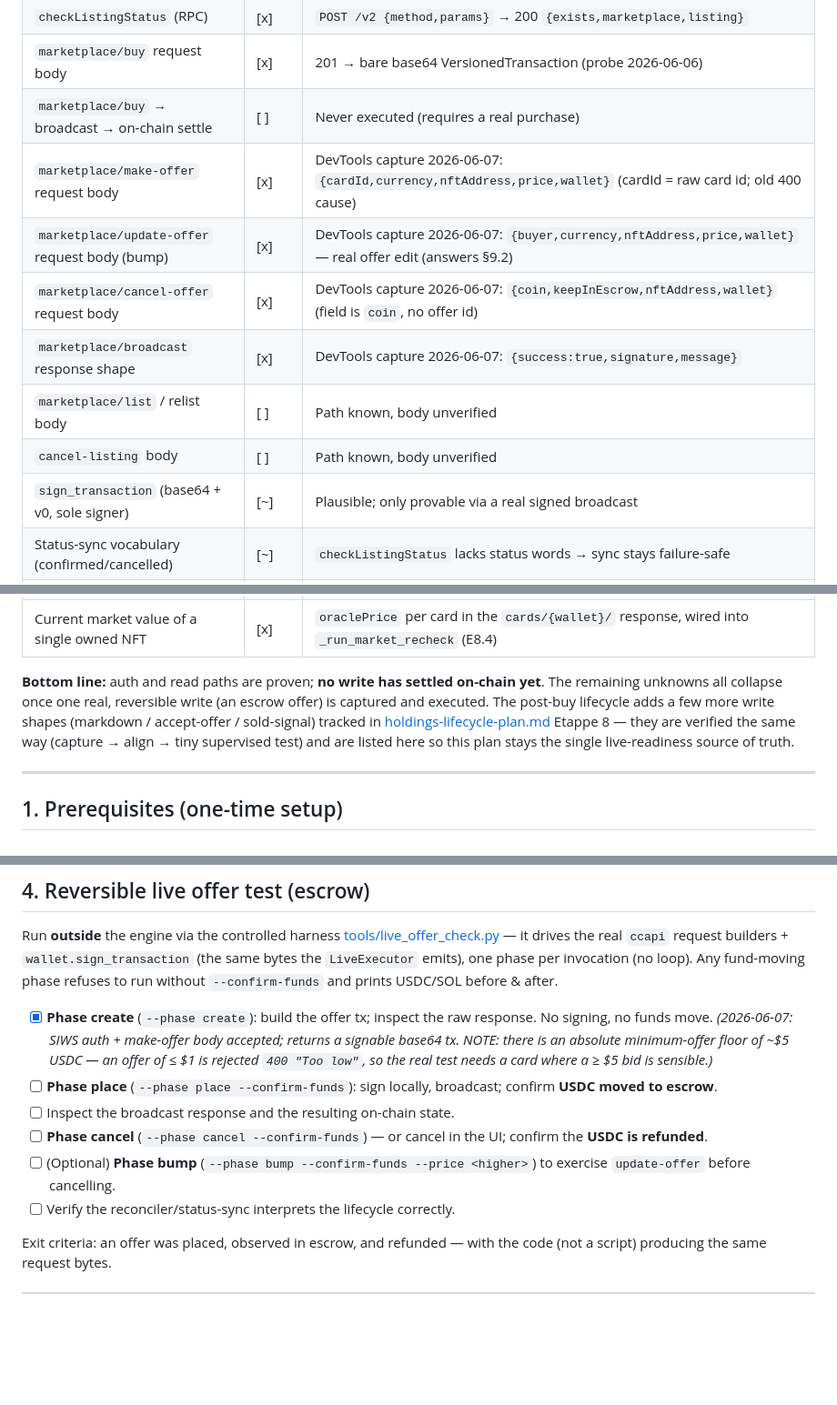
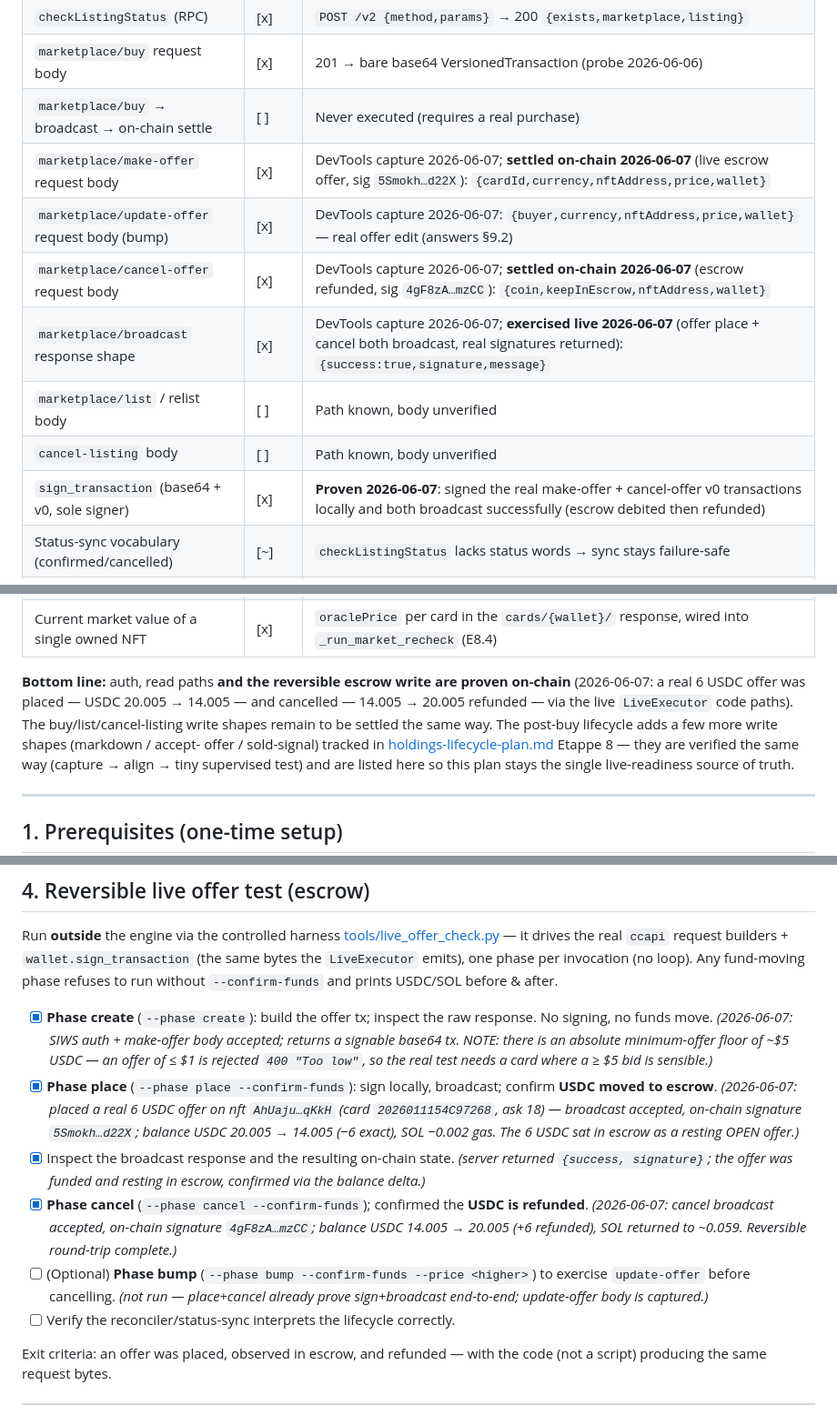
Before and after one commit to Sakushi-Dev/CC-Deal-Finder, a Markdown page: docs/live-readiness-plan.md, 3 parts joined by grey strips. Shown at 91% size. GitHub-like rendering; blank space fills up the shorter version.

Commit message:
live-readiness: §4 reversible escrow round-trip proven on-chain (place+cancel)

```diff
--- a/docs/live-readiness-plan.md
+++ b/docs/live-readiness-plan.md
@@ -26,13 +26,13 @@ CollectorCrypt / Privy API and the request **and** response were inspected.
 | `checkListingStatus` (RPC) | [x] | `POST /v2 {method,params}` → 200 `{exists,marketplace,listing}` |
 | `marketplace/buy` request body | [x] | 201 → bare base64 VersionedTransaction (probe 2026-06-06) |
 | `marketplace/buy` → broadcast → on-chain settle | [ ] | Never executed (requires a real purchase) |
-| `marketplace/make-offer` request body | [x] | DevTools capture 2026-06-07: `{cardId,currency,nftAddress,price,wallet}` (cardId = raw card id; old 400 cause) |
+| `marketplace/make-offer` request body | [x] | DevTools capture 2026-06-07; **settled on-chain 2026-06-07** (live escrow offer, sig `5Smokh…d22X`): `{cardId,currency,nftAddress,price,wallet}` |
 | `marketplace/update-offer` request body (bump) | [x] | DevTools capture 2026-06-07: `{buyer,currency,nftAddress,price,wallet}` — real offer edit (answers §9.2) |
-| `marketplace/cancel-offer` request body | [x] | DevTools capture 2026-06-07: `{coin,keepInEscrow,nftAddress,wallet}` (field is `coin`, no offer id) |
-| `marketplace/broadcast` response shape | [x] | DevTools capture 2026-06-07: `{success:true,signature,message}` |
+| `marketplace/cancel-offer` request body | [x] | DevTools capture 2026-06-07; **settled on-chain 2026-06-07** (escrow refunded, sig `4gF8zA…mzCC`): `{coin,keepInEscrow,nftAddress,wallet}` |
+| `marketplace/broadcast` response shape | [x] | DevTools capture 2026-06-07; **exercised live 2026-06-07** (offer place + cancel both broadcast, real signatures returned): `{success:true,signature,message}` |
 | `marketplace/list` / relist body | [ ] | Path known, body unverified |
 | `cancel-listing` body | [ ] | Path known, body unverified |
-| `sign_transaction` (base64 + v0, sole signer) | [~] | Plausible; only provable via a real signed broadcast |
+| `sign_transaction` (base64 + v0, sole signer) | [x] | **Proven 2026-06-07**: signed the real make-offer + cancel-offer v0 transactions locally and both broadcast successfully (escrow debited then refunded) |
 | Status-sync vocabulary (confirmed/cancelled) | [~] | `checkListingStatus` lacks status words → sync stays failure-safe |
 | `update-listing` body (markdown / price change) | [x] | DevTools capture 2026-06-07 (E8.3): `{coin,newPrice,seller,tokenMint,wallet}` — bare base64 tx |
 | `card-activity` feed (incoming offers on a held card) | [x] | DevTools capture 2026-06-07 (E8.3): `GET card-activity/{nft}?day=60&v2=true` newest-first feed; best bid via `best_active_offer` (no offer id) |
@@ -40,10 +40,12 @@ CollectorCrypt / Privy API and the request **and** response were inspected.
 | Authoritative "sold" signal for a held card | [x] | DevTools capture 2026-06-07: `GET cards/{wallet}/` lists only owned cards — absence from the fully-paged owned set = sold/exited (no per-card status). Wired as `ownership_sync`. |
 | Current market value of a single owned NFT | [x] | `oraclePrice` per card in the `cards/{wallet}/` response, wired into `_run_market_recheck` (E8.4) |
 
-**Bottom line:** auth and read paths are proven; **no write has settled
-on-chain yet**. The remaining unknowns all collapse once one real, reversible
-write (an escrow offer) is captured and executed. The post-buy lifecycle adds a
-few more write shapes (markdown / accept-offer / sold-signal) tracked in
+**Bottom line:** auth, read paths **and the reversible escrow write are proven
+on-chain** (2026-06-07: a real 6 USDC offer was placed — USDC 20.005 → 14.005 —
+and cancelled — 14.005 → 20.005 refunded — via the live `LiveExecutor` code
+paths). The buy/list/cancel-listing write shapes remain to be settled the same
+way. The post-buy lifecycle adds a few more write shapes (markdown / accept-
+offer / sold-signal) tracked in
 [holdings-lifecycle-plan.md](holdings-lifecycle-plan.md) Etappe 8 — they are
 verified the same way (capture → align → tiny supervised test) and are listed
 here so this plan stays the single live-readiness source of truth.
@@ -115,13 +117,21 @@ refuses to run without `--confirm-funds` and prints USDC/SOL before & after.
       body accepted; returns a signable base64 tx. NOTE: there is an absolute
       minimum-offer floor of ~$5 USDC — an offer of ≤ $1 is rejected `400 "Too
       low"`, so the real test needs a card where a ≥ $5 bid is sensible.)*
-- [ ] **Phase place** (`--phase place --confirm-funds`): sign locally, broadcast;
-      confirm **USDC moved to escrow**.
-- [ ] Inspect the broadcast response and the resulting on-chain state.
-- [ ] **Phase cancel** (`--phase cancel --confirm-funds`) — or cancel in the UI;
-      confirm the **USDC is refunded**.
+- [x] **Phase place** (`--phase place --confirm-funds`): sign locally, broadcast;
+      confirm **USDC moved to escrow**. *(2026-06-07: placed a real 6 USDC offer
+      on nft `AhUaju…qKkH` (card `2026011154C97268`, ask 18) — broadcast accepted,
+      on-chain signature `5Smokh…d22X`; balance USDC 20.005 → 14.005 (−6 exact),
+      SOL −0.002 gas. The 6 USDC sat in escrow as a resting OPEN offer.)*
+- [x] Inspect the broadcast response and the resulting on-chain state. *(server
+      returned `{success, signature}`; the offer was funded and resting in escrow,
+      confirmed via the balance delta.)*
+- [x] **Phase cancel** (`--phase cancel --confirm-funds`); confirmed the
+      **USDC is refunded**. *(2026-06-07: cancel broadcast accepted, on-chain
+      signature `4gF8zA…mzCC`; balance USDC 14.005 → 20.005 (+6 refunded), SOL
+      returned to ~0.059. Reversible round-trip complete.)*
 - [ ] (Optional) **Phase bump** (`--phase bump --confirm-funds --price <higher>`)
-      to exercise `update-offer` before cancelling.
+      to exercise `update-offer` before cancelling. *(not run — place+cancel
+      already prove sign+broadcast end-to-end; update-offer body is captured.)*
 - [ ] Verify the reconciler/status-sync interprets the lifecycle correctly.
 
 Exit criteria: an offer was placed, observed in escrow, and refunded — with the
```
